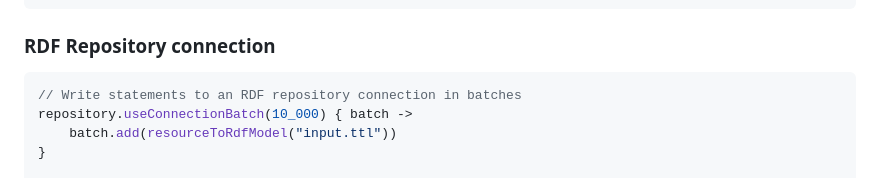
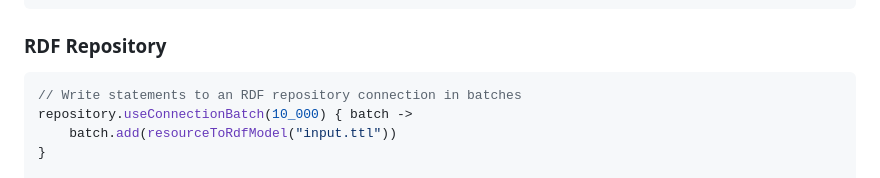
Before and after one commit to cosmin-marginean/rdfk, a Markdown page: README.md, the part around the change. GitHub-like rendering.

````diff
--- a/README.md
+++ b/README.md
@@ -87,7 +87,7 @@ File("input.ttl").useRdfWriter(RDFFormat.TURTLE, listOf(RES, DEFS)) { rdfWriter
 }
 ```
 
-### RDF Repository connection
+### RDF Repository
 ```kotlin
 // Write statements to an RDF repository connection in batches
 repository.useConnectionBatch(10_000) { batch ->
````
